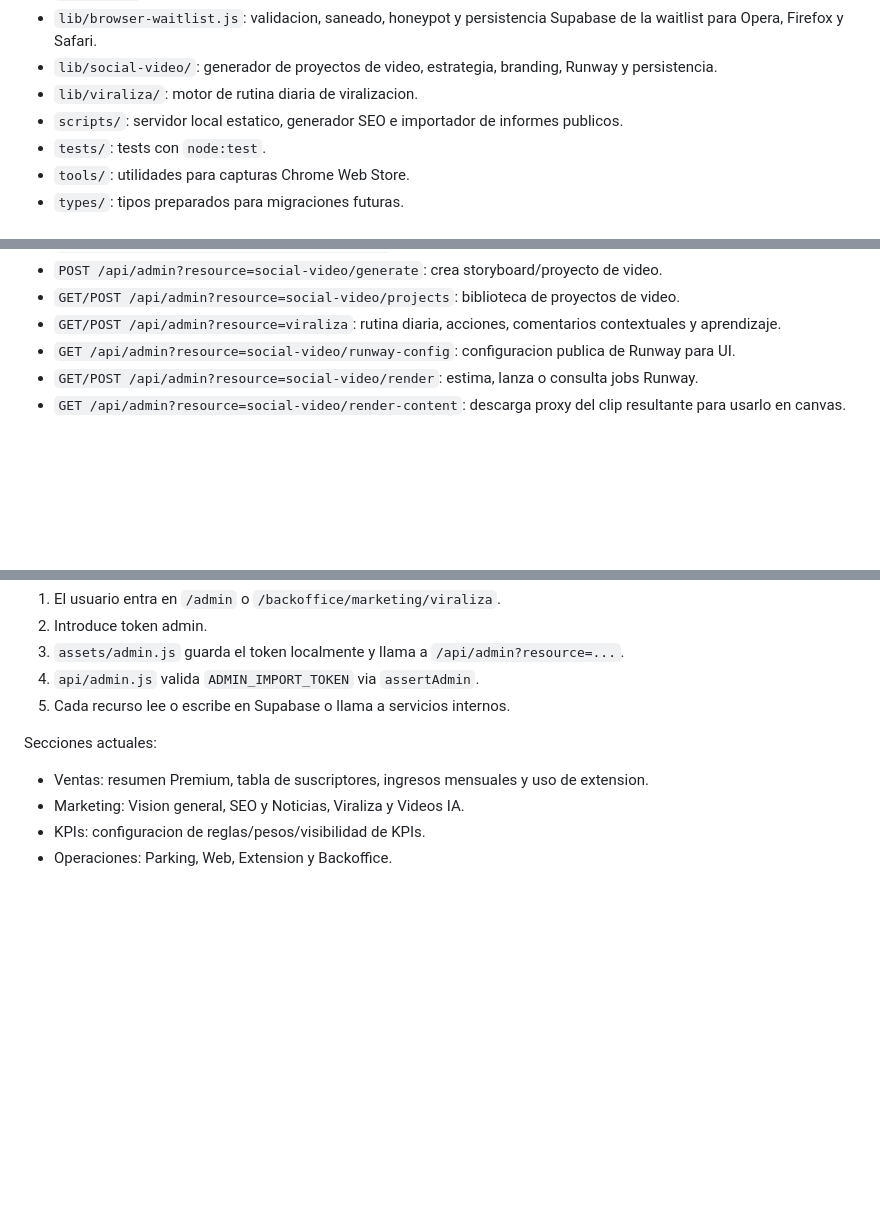
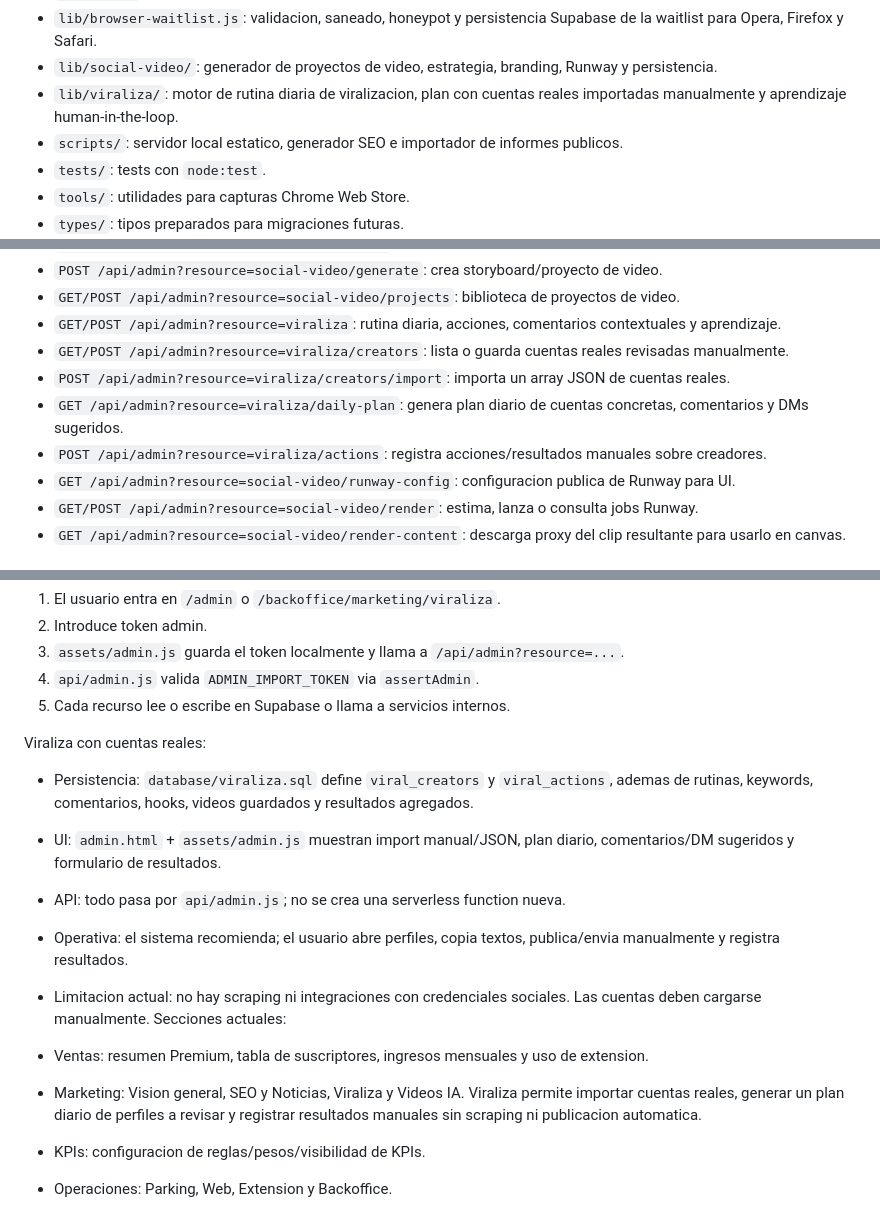
Before and after one commit to dontorido/inmoradar-web, a Markdown page: PROJECT_CONTEXT.md, 3 parts joined by grey strips. Rendered like a GitHub page; blank space fills up the shorter version.

```diff
--- a/PROJECT_CONTEXT.md
+++ b/PROJECT_CONTEXT.md
@@ -50,7 +50,7 @@ El backoffice vive en `admin.html` y esta protegido por `ADMIN_IMPORT_TOKEN`. Ag
 - `lib/sales/`: eventos y resumen de ingresos.
 - `lib/browser-waitlist.js`: validacion, saneado, honeypot y persistencia Supabase de la waitlist para Opera, Firefox y Safari.
 - `lib/social-video/`: generador de proyectos de video, estrategia, branding, Runway y persistencia.
-- `lib/viraliza/`: motor de rutina diaria de viralizacion.
+- `lib/viraliza/`: motor de rutina diaria de viralizacion, plan con cuentas reales importadas manualmente y aprendizaje human-in-the-loop.
 - `scripts/`: servidor local estatico, generador SEO e importador de informes publicos.
 - `tests/`: tests con `node:test`.
 - `tools/`: utilidades para capturas Chrome Web Store.
@@ -120,6 +120,10 @@ Todos pasan por `api/admin.js` y requieren `ADMIN_IMPORT_TOKEN`.
 - `POST /api/admin?resource=social-video/generate`: crea storyboard/proyecto de video.
 - `GET/POST /api/admin?resource=social-video/projects`: biblioteca de proyectos de video.
 - `GET/POST /api/admin?resource=viraliza`: rutina diaria, acciones, comentarios contextuales y aprendizaje.
+- `GET/POST /api/admin?resource=viraliza/creators`: lista o guarda cuentas reales revisadas manualmente.
+- `POST /api/admin?resource=viraliza/creators/import`: importa un array JSON de cuentas reales.
+- `GET /api/admin?resource=viraliza/daily-plan`: genera plan diario de cuentas concretas, comentarios y DMs sugeridos.
+- `POST /api/admin?resource=viraliza/actions`: registra acciones/resultados manuales sobre creadores.
 - `GET /api/admin?resource=social-video/runway-config`: configuracion publica de Runway para UI.
 - `GET/POST /api/admin?resource=social-video/render`: estima, lanza o consulta jobs Runway.
 - `GET /api/admin?resource=social-video/render-content`: descarga proxy del clip resultante para usarlo en canvas.
@@ -146,10 +150,18 @@ Flujo:
 4. `api/admin.js` valida `ADMIN_IMPORT_TOKEN` via `assertAdmin`.
 5. Cada recurso lee o escribe en Supabase o llama a servicios internos.
 
+
+Viraliza con cuentas reales:
+
+- Persistencia: `database/viraliza.sql` define `viral_creators` y `viral_actions`, ademas de rutinas, keywords, comentarios, hooks, videos guardados y resultados agregados.
+- UI: `admin.html` + `assets/admin.js` muestran import manual/JSON, plan diario, comentarios/DM sugeridos y formulario de resultados.
+- API: todo pasa por `api/admin.js`; no se crea una serverless function nueva.
+- Operativa: el sistema recomienda; el usuario abre perfiles, copia textos, publica/envia manualmente y registra resultados.
+- Limitacion actual: no hay scraping ni integraciones con credenciales sociales. Las cuentas deben cargarse manualmente.
 Secciones actuales:
 
 - Ventas: resumen Premium, tabla de suscriptores, ingresos mensuales y uso de extension.
-- Marketing: Vision general, SEO y Noticias, Viraliza y Videos IA.
+- Marketing: Vision general, SEO y Noticias, Viraliza y Videos IA. Viraliza permite importar cuentas reales, generar un plan diario de perfiles a revisar y registrar resultados manuales sin scraping ni publicacion automatica.
 - KPIs: configuracion de reglas/pesos/visibilidad de KPIs.
 - Operaciones: Parking, Web, Extension y Backoffice.
 
```
Also changed, not shown: README.md (+52 -0 lines).
